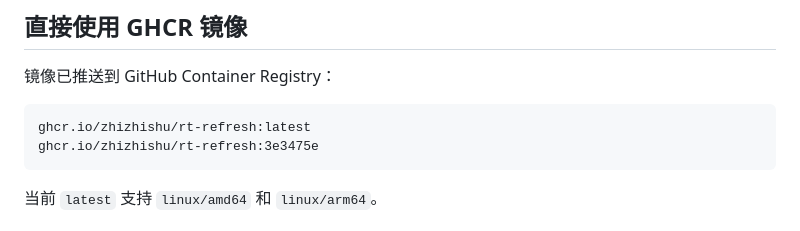
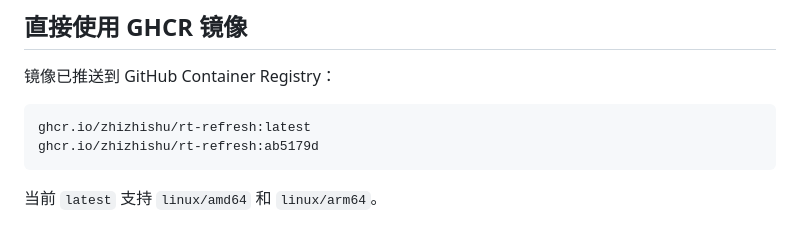
Before and after one commit to zhizhishu/rt-refresh, a Markdown page: README.md, the part around the change. GitHub-like rendering.

````diff
--- a/README.md
+++ b/README.md
@@ -67,7 +67,7 @@ $env:AUTH_USER='admin'; $env:AUTH_PASSWORD='change-this-password'; npm start
 
 ```text
 ghcr.io/zhizhishu/rt-refresh:latest
-ghcr.io/zhizhishu/rt-refresh:3e3475e
+ghcr.io/zhizhishu/rt-refresh:ab5179d
 ```
 
 当前 `latest` 支持 `linux/amd64` 和 `linux/arm64`。
````
Also changed, not shown: LOG.md (+9 -0 lines), TASK.md (+24 -2 lines).
